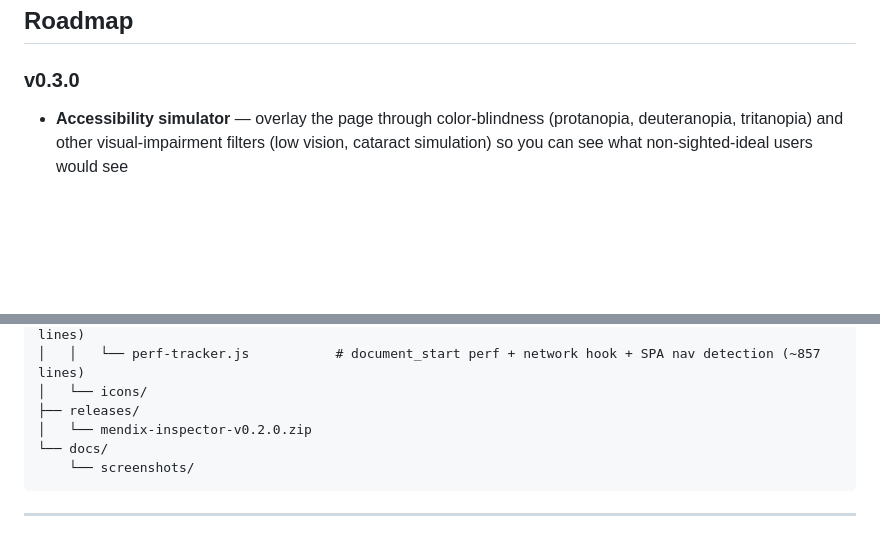
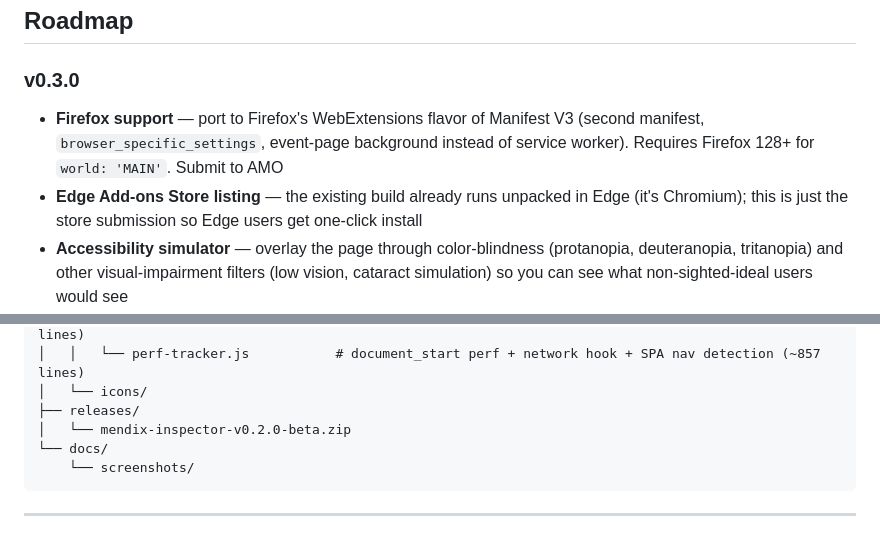
Before and after one commit to tapmaurer-repo/mendix-inspector, a Markdown page: README.md, 2 parts joined by grey strips. Drawn GitHub-style; blank space fills up the shorter version.

````diff
--- a/README.md
+++ b/README.md
@@ -123,6 +127,8 @@ window.__mxiPerf.getSummary()
 ## Roadmap
 
 ### v0.3.0
+- **Firefox support** — port to Firefox's WebExtensions flavor of Manifest V3 (second manifest, `browser_specific_settings`, event-page background instead of service worker). Requires Firefox 128+ for `world: 'MAIN'`. Submit to AMO
+- **Edge Add-ons Store listing** — the existing build already runs unpacked in Edge (it's Chromium); this is just the store submission so Edge users get one-click install
 - **Accessibility simulator** — overlay the page through color-blindness (protanopia, deuteranopia, tritanopia) and other visual-impairment filters (low vision, cataract simulation) so you can see what non-sighted-ideal users would see
 - **Enhanced CSS Inspector** — show CSS variables with computed values (e.g. `color: #FF5A5A` from `var(--brand-danger)`)
 - **Association deep inspection** — click to fetch and display associated object's attributes
@@ -225,7 +232,7 @@ mendix-inspector/
 │   │   └── perf-tracker.js           # document_start perf + network hook + SPA nav detection (~857 lines)
 │   └── icons/
 ├── releases/
-│   └── mendix-inspector-v0.2.0.zip
+│   └── mendix-inspector-v0.2.0-beta.zip
 └── docs/
     └── screenshots/
 ```
````
Also changed, not shown: other parts of README.md (+8 -3 lines).
